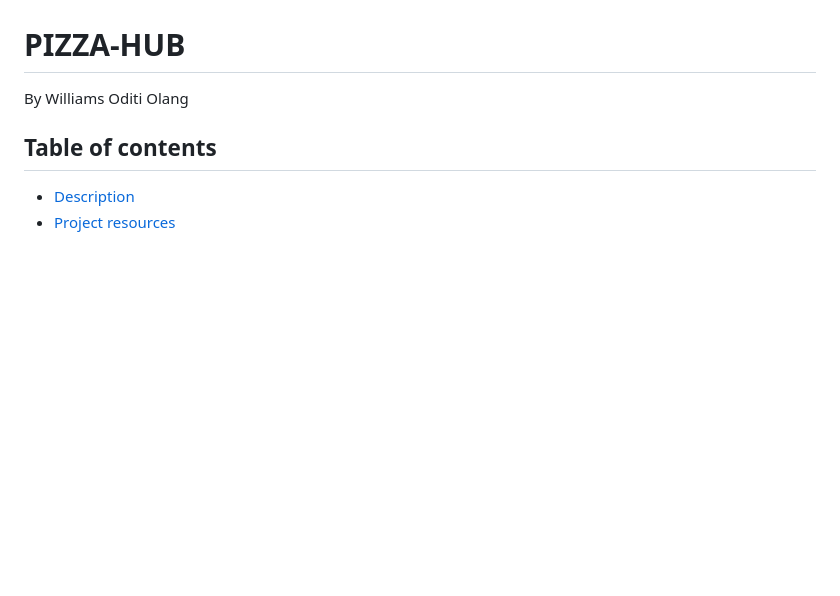
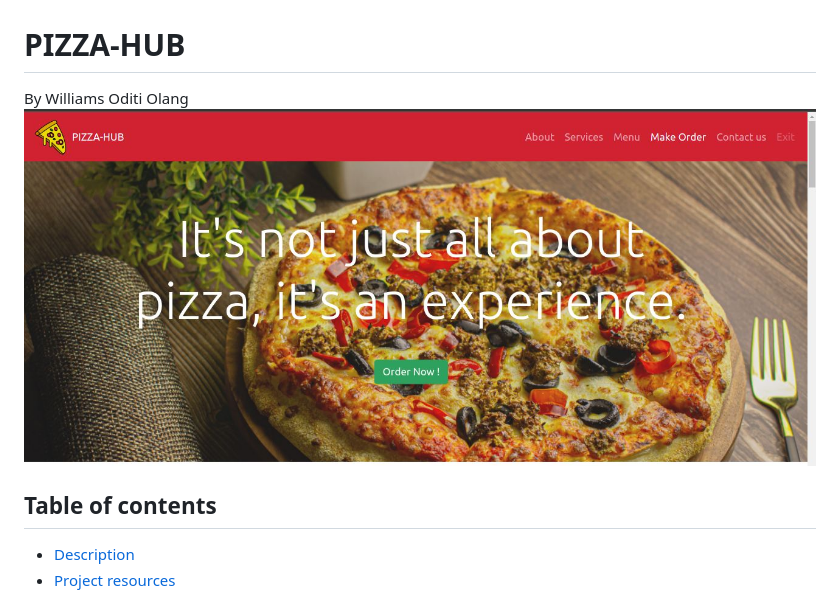
Before and after one commit to Williamsoditi/Pizza-hub, a Markdown page: README.md, the part around the change printed below. GitHub-like rendering; pictures changed too: assets/overall.jpg (added); blank space fills up the shorter version.

Commit message:
Doc : Updated README.md - This updates the README.md file

```diff
--- a/README.md
+++ b/README.md
@@ -1,5 +1,6 @@
 # PIZZA-HUB
 By Williams Oditi Olang
+![Project-design](./assets/overall.jpg)
 ## Table of contents
 + [Description](#Description)
 + [Project resources](#project-resources)
```
Also changed, not shown: other parts of README.md (+2 -2 lines).
